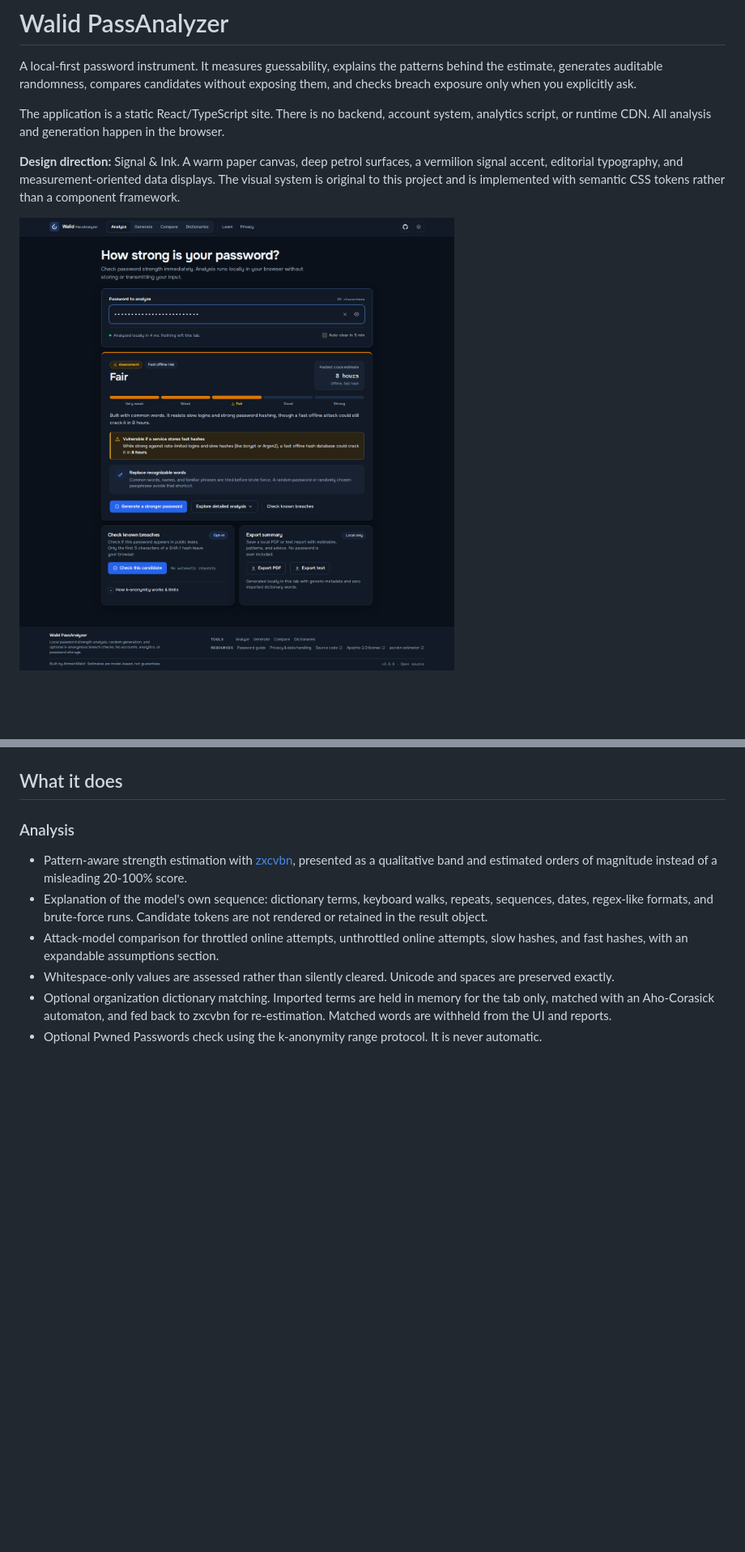
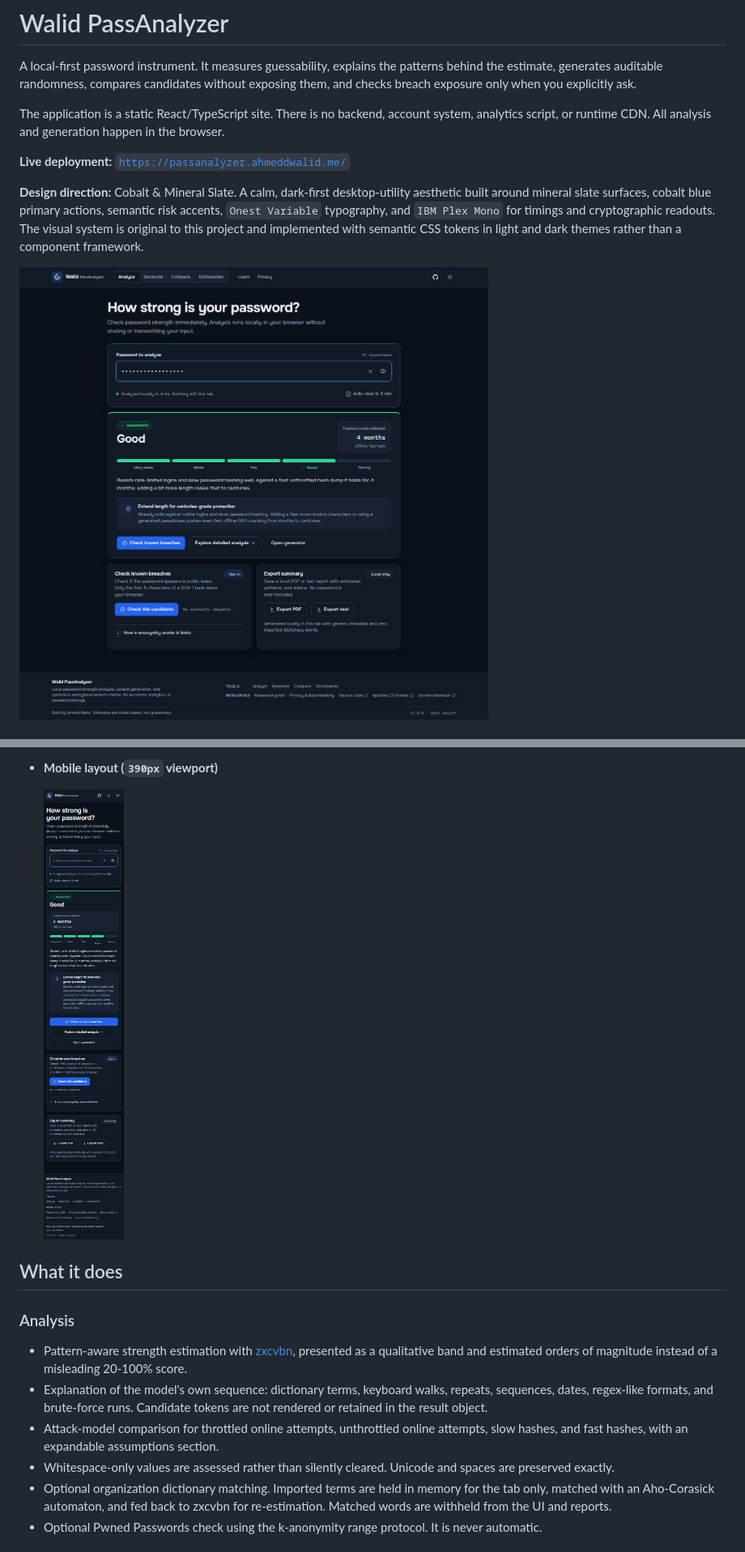
Before and after one commit to ahmeddwalid/Walid-PassAnalyzer, a Markdown page: README.md, 2 parts joined by grey strips. Shown at 81% size. Rendered like a GitHub page; pictures changed too: docs/images/InterfaceScreenshot.png, docs/images/MobileScreenshot.png (added); blank space fills up the shorter version.

Commit message:
Update documentation screenshots and README for custom domain

```diff
--- a/README.md
+++ b/README.md
@@ -4,6 +4,8 @@ A local-first password instrument. It measures guessability, explains the patter
 
 The application is a static React/TypeScript site. There is no backend, account system, analytics script, or runtime CDN. All analysis and generation happen in the browser.
 
-**Design direction:** Signal & Ink. A warm paper canvas, deep petrol surfaces, a vermilion signal accent, editorial typography, and measurement-oriented data displays. The visual system is original to this project and is implemented with semantic CSS tokens rather than a component framework.
+**Live deployment:** [`https://passanalyzer.ahmeddwalid.me/`](https://passanalyzer.ahmeddwalid.me/)
+
+**Design direction:** Cobalt & Mineral Slate. A calm, dark-first desktop-utility aesthetic built around mineral slate surfaces, cobalt blue primary actions, semantic risk accents, `Onest Variable` typography, and `IBM Plex Mono` for timings and cryptographic readouts. The visual system is original to this project and implemented with semantic CSS tokens in light and dark themes rather than a component framework.
 
 ![Walid PassAnalyzer interface](docs/images/InterfaceScreenshot.png)
@@ -10,3 +27,6 @@ The application is a static React/TypeScript site. There is no backend, account
+- **Mobile layout (`390px` viewport)**
+
+  <img src="docs/images/MobileScreenshot.png" alt="Walid PassAnalyzer mobile view" width="360" />
 
 ## What it does
 
```
Also changed, not shown: other parts of README.md (+20 -7 lines), docs/images/DetailedAnalysisScreenshot.png (added), docs/images/GeneratorScreenshot.png (added), docs/images/LightThemeScreenshot.png (added).
